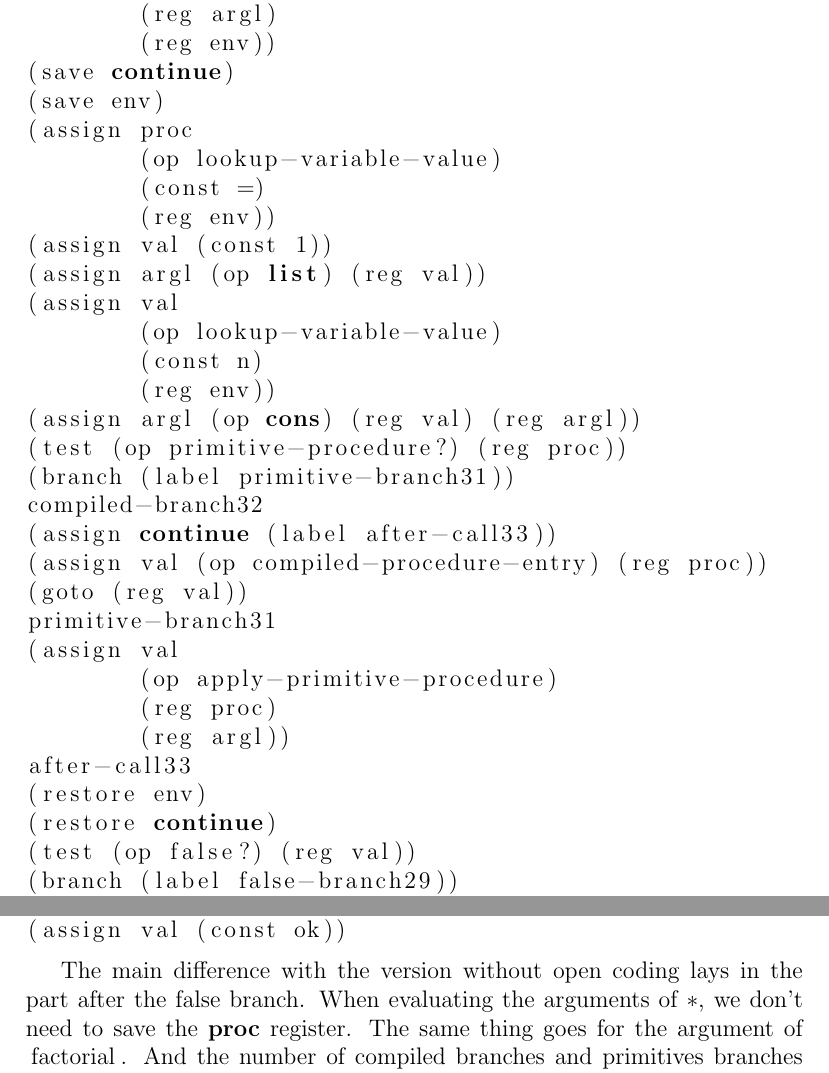
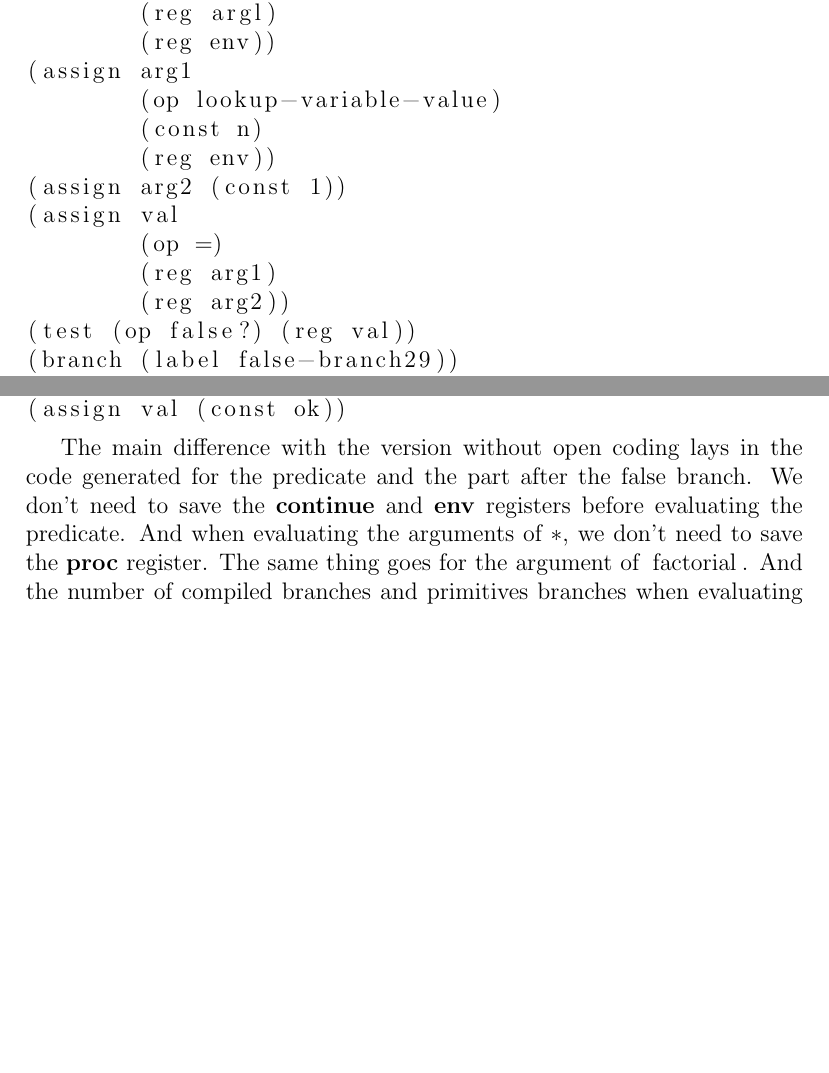
Before and after one commit to l0stman/sicp, a LaTeX document (5.38.tex): two parts of pages 3 and 5 of 5 before the commit and two parts of pages 3 and 4 of 5 after it, joined at a grey line, cut so that both start at the same text, the shorter picture padded with empty space. Compiled offline with pdfLaTeX.

Commit message:
Change code generated when open-coding =.

```diff
--- a/5.38.tex
+++ b/5.38.tex
@@ -107,33 +108,15 @@ entry26
         (const (n))
         (reg argl)
         (reg env))
-(save continue)
-(save env)
-(assign proc
-        (op lookup-variable-value)
-        (const =)
-        (reg env))
-(assign val (const 1))
-(assign argl (op list) (reg val))
-(assign val
+(assign arg1
         (op lookup-variable-value)
         (const n)
         (reg env))
-(assign argl (op cons) (reg val) (reg argl))
-(test (op primitive-procedure?) (reg proc))
-(branch (label primitive-branch31))
-compiled-branch32
-(assign continue (label after-call33))
-(assign val (op compiled-procedure-entry) (reg proc))
-(goto (reg val))
-primitive-branch31
+(assign arg2 (const 1))
 (assign val
-        (op apply-primitive-procedure)
-        (reg proc)
-        (reg argl))
-after-call33
-(restore env)
-(restore continue)
+        (op =)
+        (reg arg1)
+        (reg arg2))
 (test (op false?) (reg val))
 (branch (label false-branch29))
 true-branch28
@@ -186,7 +169,9 @@ after-lambda27
 \end{lstlisting}
 
 The main difference with the version without open coding lays in the
-part after the false branch.  When evaluating the arguments of
+code generated for the predicate and the part after the false branch.
+We don't need to save the \textbf{continue} and \textbf{env} registers
+before evaluating the predicate.  And when evaluating the arguments of
 \lstinline!*!, we don't need to save the \textbf{proc} register.  The
 same thing goes for the argument of \lstinline!factorial!.  And the
 number of compiled branches and primitives branches when evaluating
```
Also changed, not shown: 5.38.tex (3 more changed lines).
